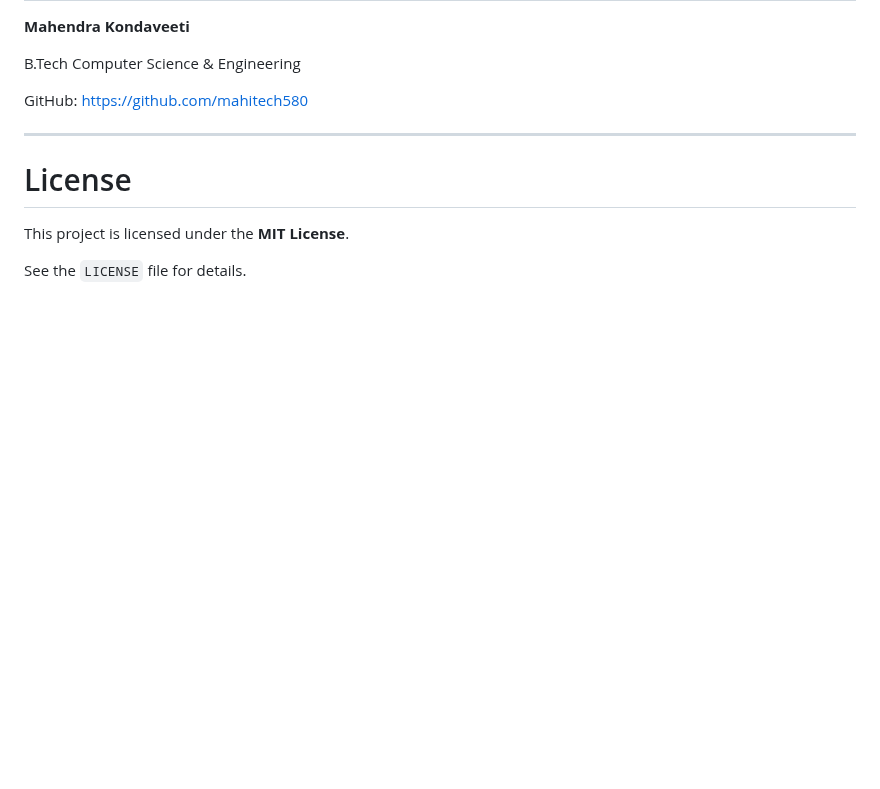
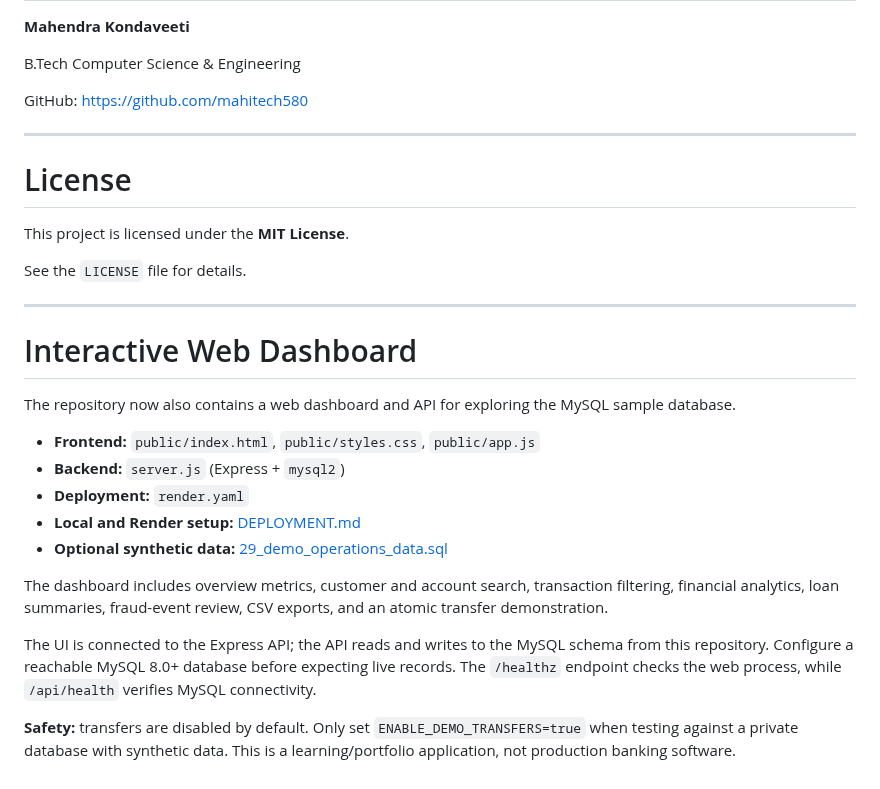
Before and after one commit to mahitech580/Banking-Financial-Transaction-Management-MySQL, a Markdown page: README.md, the part around the change. Drawn GitHub-style; blank space fills up the shorter version.

Commit message:
Document dashboard API and deployment in README

```diff
--- a/README.md
+++ b/README.md
@@ -954,3 +954,22 @@ GitHub: https://github.com/mahitech580
 This project is licensed under the **MIT License**.
 
 See the `LICENSE` file for details.
+
+
+---
+
+# Interactive Web Dashboard
+
+The repository now also contains a web dashboard and API for exploring the MySQL sample database.
+
+- **Frontend:** `public/index.html`, `public/styles.css`, `public/app.js`
+- **Backend:** `server.js` (Express + `mysql2`)
+- **Deployment:** `render.yaml`
+- **Local and Render setup:** [DEPLOYMENT.md](DEPLOYMENT.md)
+- **Optional synthetic data:** [29_demo_operations_data.sql](29_demo_operations_data.sql)
+
+The dashboard includes overview metrics, customer and account search, transaction filtering, financial analytics, loan summaries, fraud-event review, CSV exports, and an atomic transfer demonstration.
+
+The UI is connected to the Express API; the API reads and writes to the MySQL schema from this repository. Configure a reachable MySQL 8.0+ database before expecting live records. The `/healthz` endpoint checks the web process, while `/api/health` verifies MySQL connectivity.
+
+**Safety:** transfers are disabled by default. Only set `ENABLE_DEMO_TRANSFERS=true` when testing against a private database with synthetic data. This is a learning/portfolio application, not production banking software.
```
